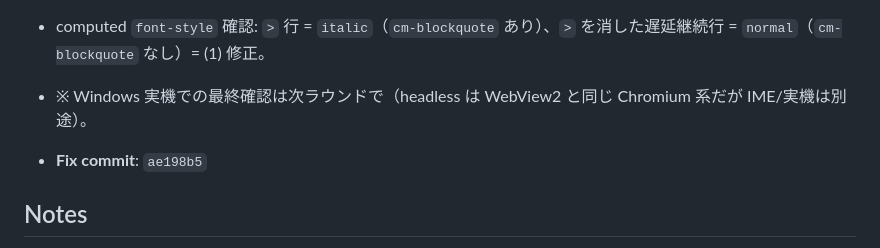
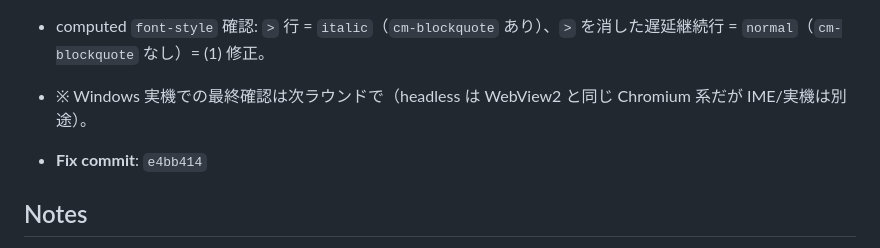
Before and after one commit to kairamu061-dev/MarkdownEditor, a Markdown page: issues/tickets/BUG-011.md, the part around the change. Drawn GitHub-style.

```diff
--- a/issues/tickets/BUG-011.md
+++ b/issues/tickets/BUG-011.md
@@ -56,7 +56,7 @@ plain line two
 - computed `font-style` 確認: `>` 行 = `italic`（`cm-blockquote` あり）、`>` を消した遅延継続行 = `normal`（`cm-blockquote` なし）= (1) 修正。
 - ※ Windows 実機での最終確認は次ラウンドで（headless は WebView2 と同じ Chromium 系だが IME/実機は別途）。
 
-- **Fix commit**: `ae198b5`
+- **Fix commit**: `e4bb414`
 
 ## Notes
 
```
